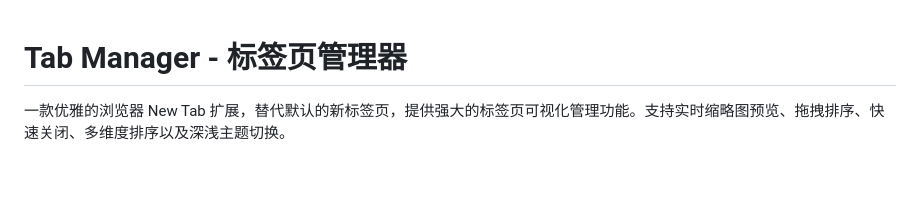
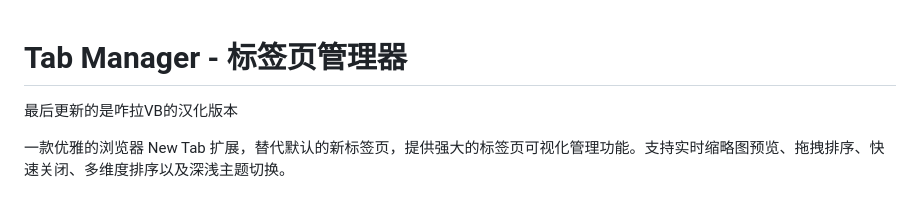
Before and after one commit to letoneroc-maker/TabPlugins, a Markdown page: README.md, the part around the change. Rendered like a GitHub page; blank space fills up the shorter version.

```diff
--- a/README.md
+++ b/README.md
@@ -1,4 +1,6 @@
 # Tab Manager - 标签页管理器
+
+最后更新的是咋拉VB的汉化版本
 
 一款优雅的浏览器 New Tab 扩展，替代默认的新标签页，提供强大的标签页可视化管理功能。支持实时缩略图预览、拖拽排序、快速关闭、多维度排序以及深浅主题切换。
 
```
